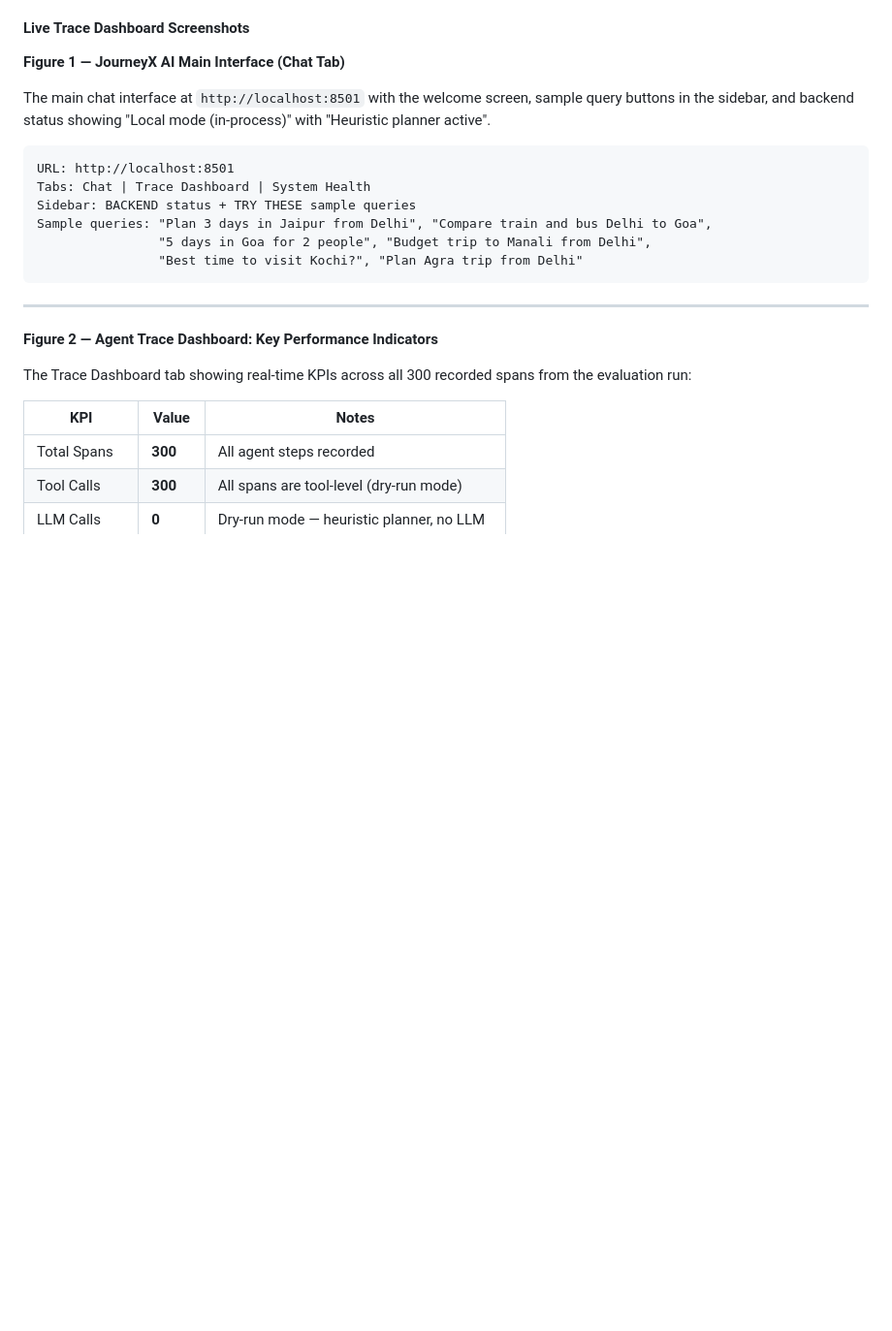
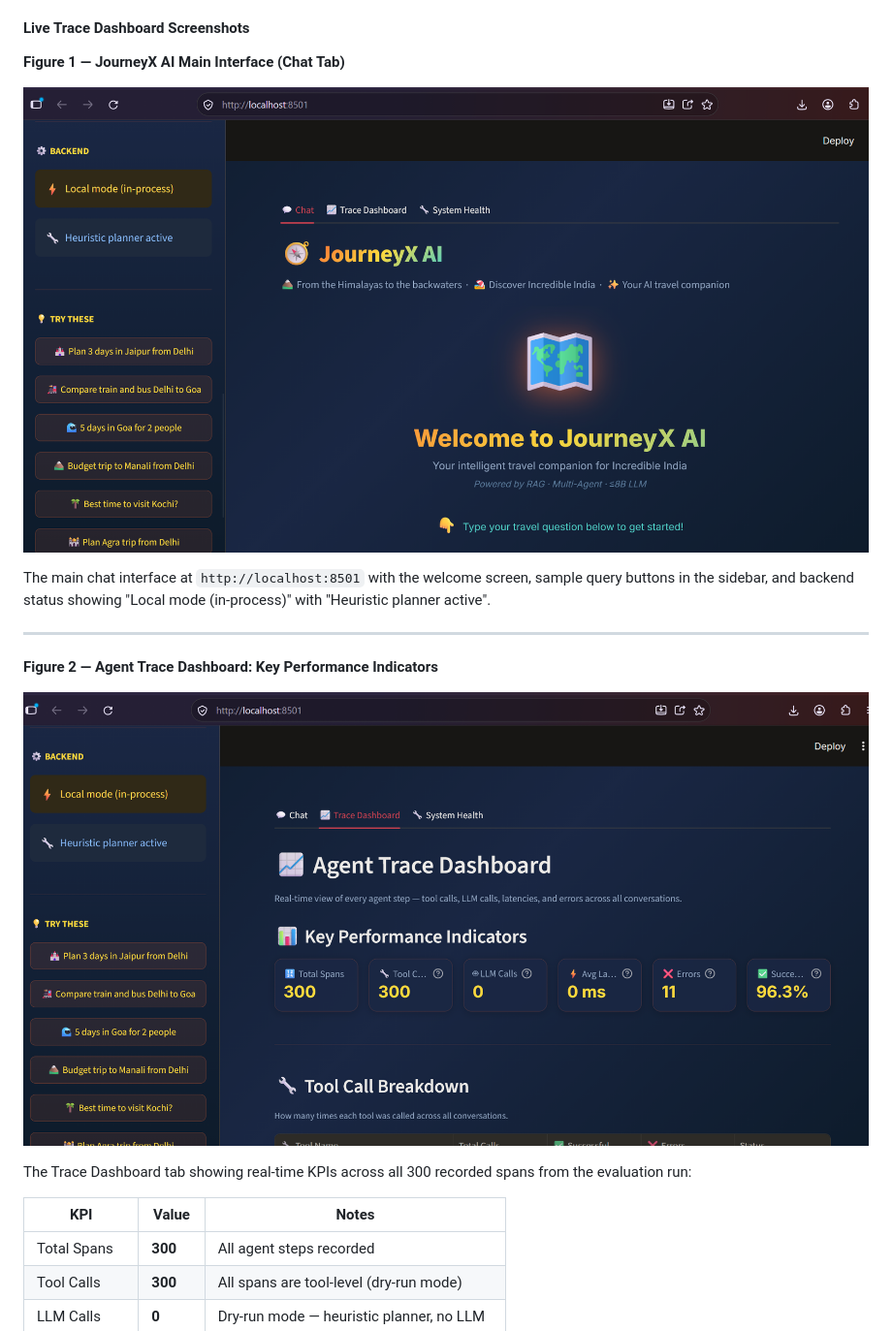
Before and after one commit to PAVITHRA-3005/JourneyX-AI, a Markdown page: TECHNICAL_REPORT.md, the part around one of its changes. Shown at 97% size. Drawn GitHub-style; pictures changed too: docs/images/trace-kpis.png (added), docs/images/trace-main-ui.png (added); blank space fills up the shorter version.

Commit message:
docs: add 5 trace dashboard screenshot images and embed in Section 8.3

````diff
--- a/TECHNICAL_REPORT.md
+++ b/TECHNICAL_REPORT.md
@@ -638,20 +638,15 @@ The Trace Dashboard in Streamlit reads these records and provides:
 
 **Figure 1 — JourneyX AI Main Interface (Chat Tab)**
 
+![Figure 1: JourneyX AI Main Interface — Chat Tab with welcome screen and sample queries](docs/images/trace-main-ui.png)
+
 The main chat interface at `http://localhost:8501` with the welcome screen, sample query buttons in the sidebar, and backend status showing "Local mode (in-process)" with "Heuristic planner active".
-
-```
-URL: http://localhost:8501
-Tabs: Chat | Trace Dashboard | System Health
-Sidebar: BACKEND status + TRY THESE sample queries
-Sample queries: "Plan 3 days in Jaipur from Delhi", "Compare train and bus Delhi to Goa",
-                "5 days in Goa for 2 people", "Budget trip to Manali from Delhi",
-                "Best time to visit Kochi?", "Plan Agra trip from Delhi"
-```
 
 ---
 
 **Figure 2 — Agent Trace Dashboard: Key Performance Indicators**
+
+![Figure 2: Agent Trace Dashboard — Key Performance Indicators (300 spans, 96.3% success rate)](docs/images/trace-kpis.png)
 
 The Trace Dashboard tab showing real-time KPIs across all 300 recorded spans from the evaluation run:
 
````
Also changed, not shown: other parts of TECHNICAL_REPORT.md (+6 -0 lines), docs/images/trace-errors.png (added), docs/images/trace-timeline.png (added), docs/images/trace-tools.png (added).
